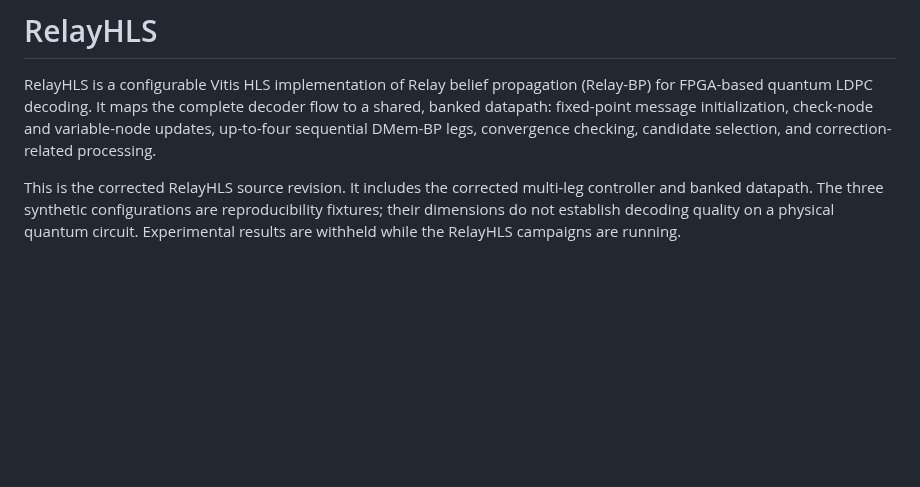
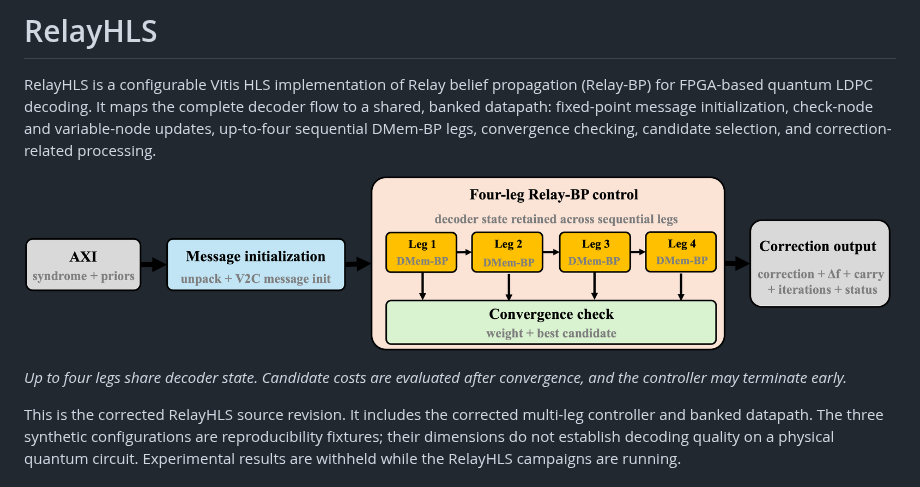
Before and after one commit to WKJSpace/RelayHLS, a Markdown page: README.md, the part around the change. Rendered like a GitHub page; pictures changed too: docs/figures/relayhls_flow.png (added); blank space fills up the shorter version.

Commit message:
Retain RelayHLS flow figure

```diff
--- a/README.md
+++ b/README.md
@@ -6,6 +6,11 @@ complete decoder flow to a shared, banked datapath: fixed-point message
 initialization, check-node and variable-node updates, up-to-four sequential
 DMem-BP legs, convergence checking, candidate selection, and correction-related
 processing.
+
+![RelayHLS decoding flow](docs/figures/relayhls_flow.png)
+
+*Up to four legs share decoder state. Candidate costs are evaluated after
+convergence, and the controller may terminate early.*
 
 This is the corrected RelayHLS source revision. It includes the corrected multi-leg
 controller and banked datapath. The three synthetic configurations
```
